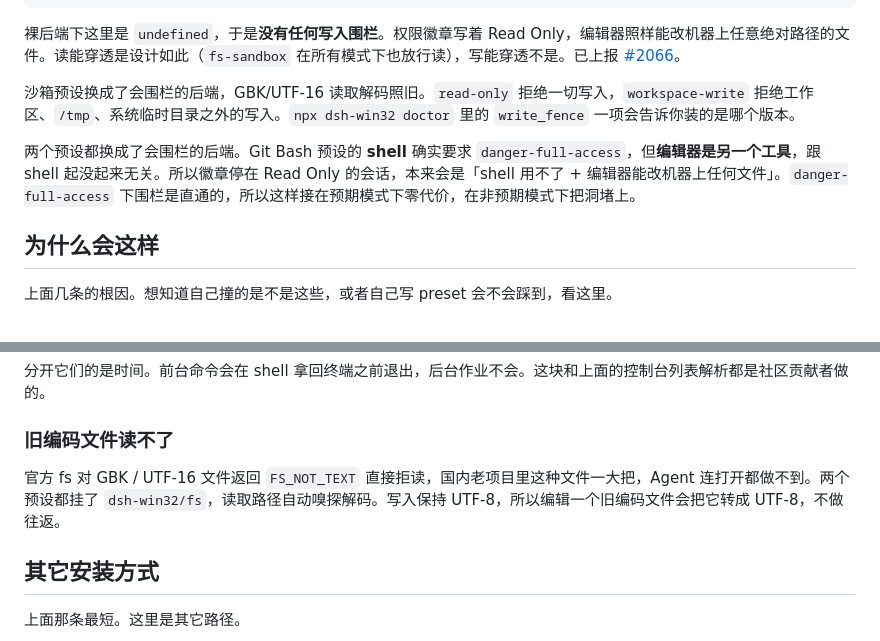
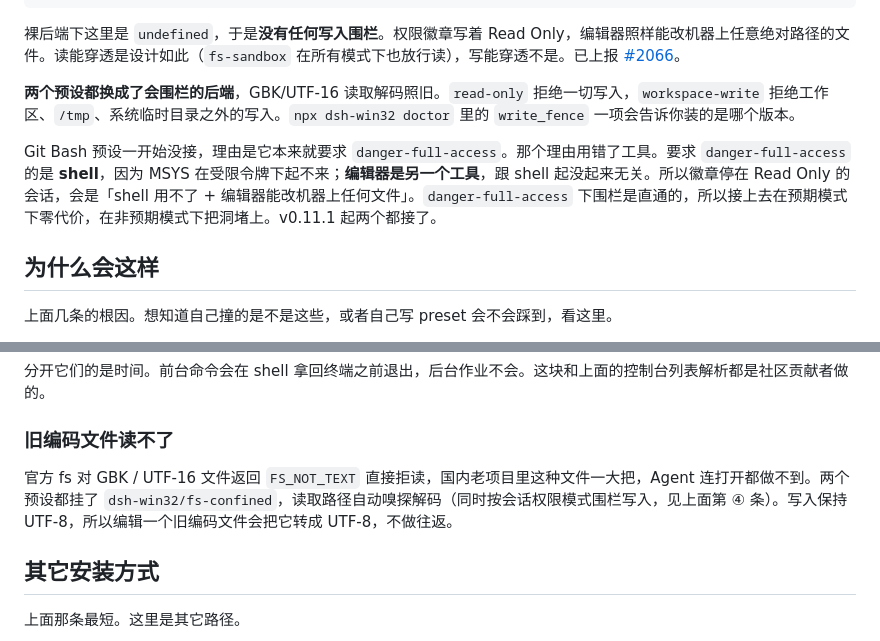
Before and after one commit to sjh9714/dsh-win32, a Markdown page: README.md, 2 parts joined by grey strips. Drawn GitHub-style.

```diff
--- a/README.md
+++ b/README.md
@@ -64,9 +63,9 @@ this.policy = ctx.fs.sandboxMode === undefined ? undefined : ctx.get('sandboxPol
 
 裸后端下这里是 `undefined`，于是**没有任何写入围栏**。权限徽章写着 Read Only，编辑器照样能改机器上任意绝对路径的文件。读能穿透是设计如此（`fs-sandbox` 在所有模式下也放行读），写能穿透不是。已上报 [#2066](https://github.com/deepseek-ai/deepseek-harness/discussions/2066)。
 
-沙箱预设换成了会围栏的后端，GBK/UTF-16 读取解码照旧。`read-only` 拒绝一切写入，`workspace-write` 拒绝工作区、`/tmp`、系统临时目录之外的写入。`npx dsh-win32 doctor` 里的 `write_fence` 一项会告诉你装的是哪个版本。
+**两个预设都换成了会围栏的后端**，GBK/UTF-16 读取解码照旧。`read-only` 拒绝一切写入，`workspace-write` 拒绝工作区、`/tmp`、系统临时目录之外的写入。`npx dsh-win32 doctor` 里的 `write_fence` 一项会告诉你装的是哪个版本。
 
-两个预设都换成了会围栏的后端。Git Bash 预设的 **shell** 确实要求 `danger-full-access`，但**编辑器是另一个工具**，跟 shell 起没起来无关。所以徽章停在 Read Only 的会话，本来会是「shell 用不了 + 编辑器能改机器上任何文件」。`danger-full-access` 下围栏是直通的，所以这样接在预期模式下零代价，在非预期模式下把洞堵上。
+Git Bash 预设一开始没接，理由是它本来就要求 `danger-full-access`。那个理由用错了工具。要求 `danger-full-access` 的是 **shell**，因为 MSYS 在受限令牌下起不来；**编辑器是另一个工具**，跟 shell 起没起来无关。所以徽章停在 Read Only 的会话，会是「shell 用不了 + 编辑器能改机器上任何文件」。`danger-full-access` 下围栏是直通的，所以接上去在预期模式下零代价，在非预期模式下把洞堵上。v0.11.1 起两个都接了。
 
 ## 为什么会这样
 
@@ -103,7 +102,7 @@ MSYS 的 fork 模拟会切断父子链。实测很直白，Git Bash 的 PTY 里
 
 ### 旧编码文件读不了
 
-官方 fs 对 GBK / UTF-16 文件返回 `FS_NOT_TEXT` 直接拒读，国内老项目里这种文件一大把，Agent 连打开都做不到。两个预设都挂了 `dsh-win32/fs`，读取路径自动嗅探解码。写入保持 UTF-8，所以编辑一个旧编码文件会把它转成 UTF-8，不做往返。
+官方 fs 对 GBK / UTF-16 文件返回 `FS_NOT_TEXT` 直接拒读，国内老项目里这种文件一大把，Agent 连打开都做不到。两个预设都挂了 `dsh-win32/fs-confined`，读取路径自动嗅探解码（同时按会话权限模式围栏写入，见上面第 ④ 条）。写入保持 UTF-8，所以编辑一个旧编码文件会把它转成 UTF-8，不做往返。
 
 ## 其它安装方式
 
```
Also changed, not shown: other parts of README.md (+0 -1 lines), README.en.md (+0 -1 lines).
